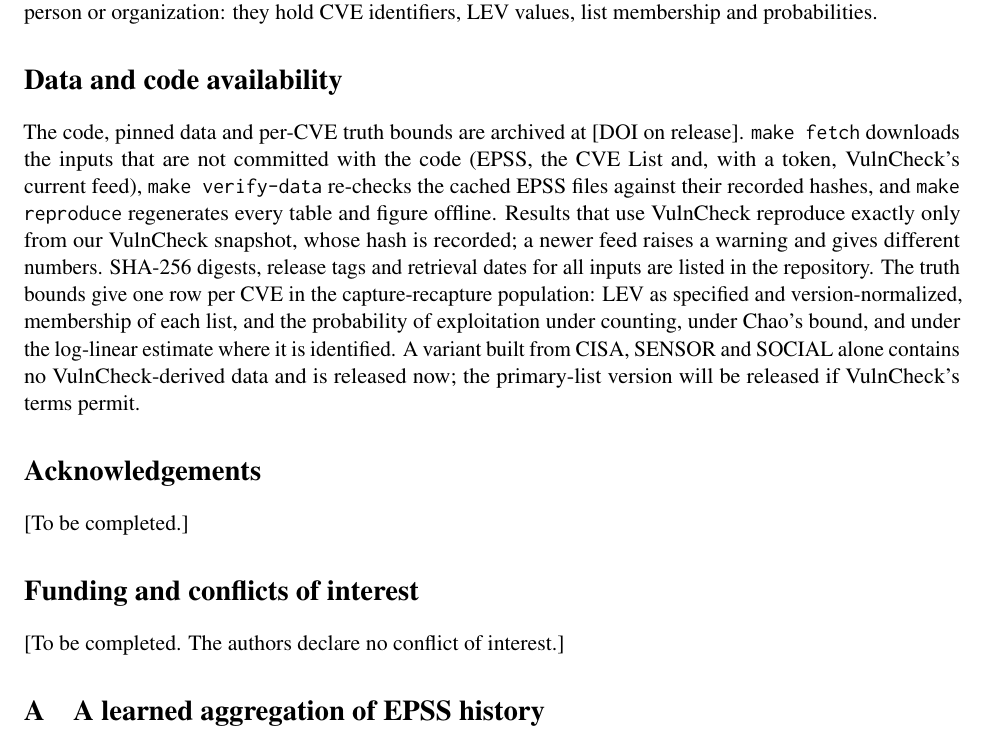
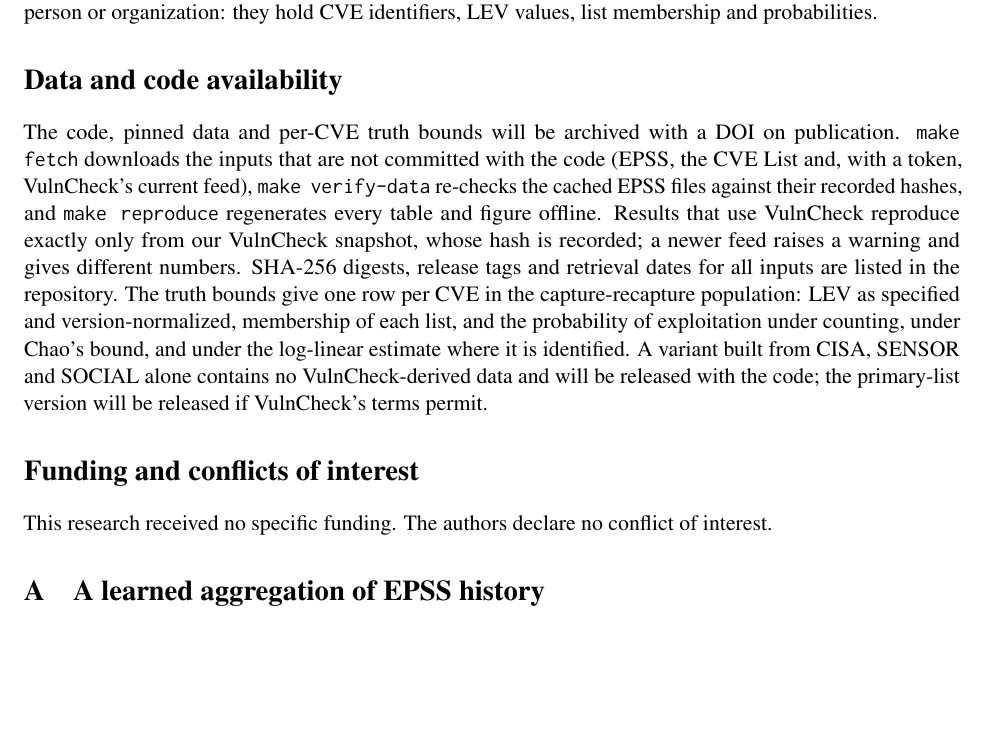
Before and after one commit to kumarswamyg2005/lev-eval, a LaTeX paper (paper/main.tex, which reads paper/body.tex): part of page 21 of 28, cut so that both start at the same text, the shorter picture padded with empty space. Compiled offline with pdfLaTeX.

Commit message:
Named version: funding statement, no acknowledgements; release wording while the repository is private

```diff
--- a/paper/body.tex
+++ b/paper/body.tex
@@ -1199,8 +1199,8 @@ and probabilities.
 The code, pinned data and per-CVE truth bounds will be archived with a DOI on
 publication; the repository is withheld here for anonymity.
 \else
-The code, pinned data and per-CVE truth bounds are archived at [DOI on
-release].
+The code, pinned data and per-CVE truth bounds will be archived with a DOI on
+publication.
 \fi
 \texttt{make fetch} downloads the inputs that are not committed with the code
 (EPSS, the CVE List and, with a token, VulnCheck's current feed),
@@ -1214,14 +1214,11 @@ give one row per CVE in the capture-recapture population: LEV as specified and
 version-normalized, membership of each list, and the probability of exploitation
 under counting, under Chao's bound, and under the log-linear estimate where it
 is identified. A variant built from CISA, SENSOR and SOCIAL alone contains no
-VulnCheck-derived data and \ifanon will be released with the code\else is
-released now\fi; the primary-list version will be released if VulnCheck's
+VulnCheck-derived data and will be released with the code; the primary-list version will be released if VulnCheck's
 terms permit.
 
 \ifanon\else
-\section*{Acknowledgements}
-[To be completed.]
-
 \section*{Funding and conflicts of interest}
-[To be completed. The authors declare no conflict of interest.]
+This research received no specific funding. The authors declare no conflict
+of interest.
 \fi
```
Also changed, not shown: paper/main.pdf, paper/body.tex (2 more changed lines).
